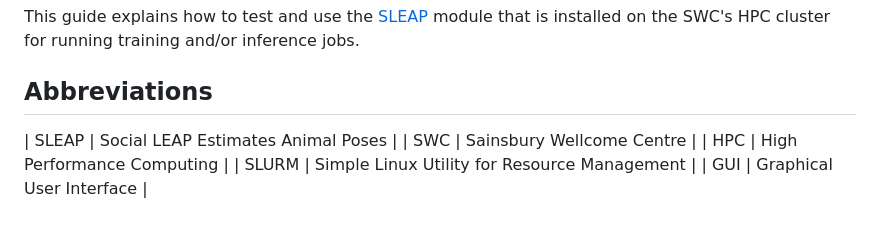
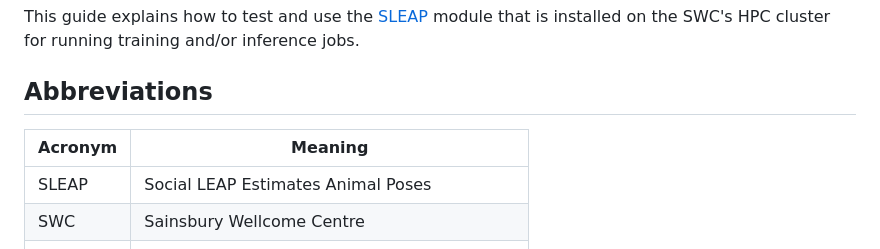
Before and after one commit to neuroinformatics-unit/swc-hpc-pose-estimation, a Markdown page: SLEAP/HowTo.md, the part around the change. Drawn GitHub-style; blank space fills up the shorter version.

Commit message:
fixed markdown table

```diff
--- a/SLEAP/HowTo.md
+++ b/SLEAP/HowTo.md
@@ -2,6 +2,8 @@
 This guide explains how to test and use the [SLEAP](https://sleap.ai/) module that is installed on the SWC's HPC cluster for running training and/or inference jobs.
 
 ## Abbreviations
+| Acronym | Meaning |
+| --- | --- |
 | SLEAP | Social LEAP Estimates Animal Poses |
 | SWC | Sainsbury Wellcome Centre |
 | HPC | High Performance Computing |
```
